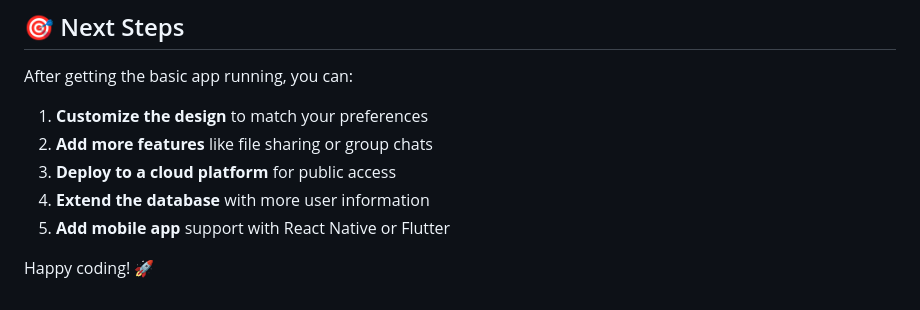
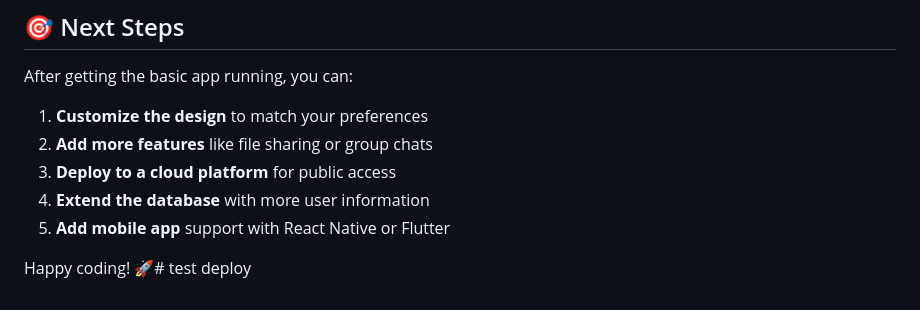
Before and after one commit to Poovarasan1009/flask-chat-app, a Markdown page: README.md, the part around the change. GitHub-like rendering.

Commit message:
Trigger CI/CD deploy

```diff
--- a/README.md
+++ b/README.md
@@ -358,4 +358,4 @@ After getting the basic app running, you can:
 4. **Extend the database** with more user information
 5. **Add mobile app** support with React Native or Flutter
 
-Happy coding! 🚀
+Happy coding! 🚀# test deploy
```
